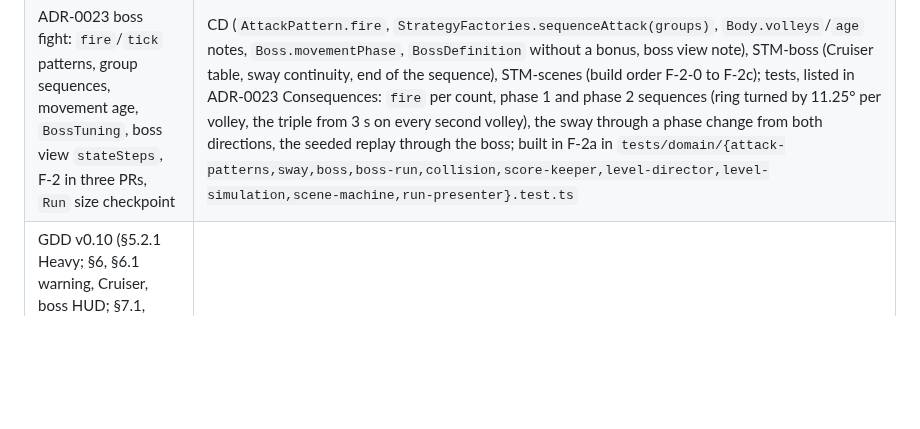
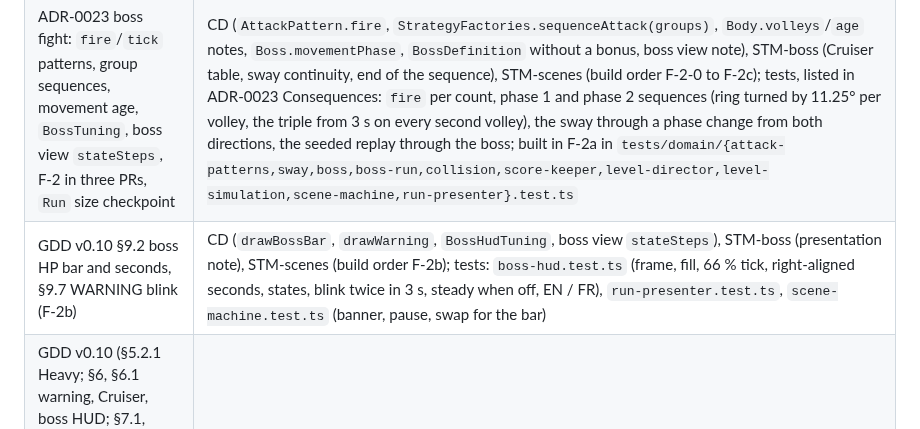
Before and after one commit to benoit-bremaud/retro-shmup, a Markdown page: docs/architecture/traceability-matrix.md, the part around the change. Rendered like a GitHub page; blank space fills up the shorter version.

```diff
--- a/docs/architecture/traceability-matrix.md
+++ b/docs/architecture/traceability-matrix.md
@@ -106,6 +106,7 @@ is a calculation covered by unit tests (ADR-0003), not by a diagram.
 | GDD v0.9 (§3.2 shot proportions; §7.1, §10 difficulty ramp; §8, §9.1, §9.8 named top 10 and country; §4.2, §9.3 pointer fire and autofire option) | STM-scenes (design revision v0.9, build order), UC3 and UC4 text (name, country), ADR-0020, ADR-0021; tests: enemy bullets drawn 6 × 6 with the core while the hitbox stays 4 × 4, Spread drawn 2 × 6 at 60 % opacity with a 2 × 8 hitbox (presenter, mocked `RenderPort`); with the screens brick, `parseSaveDocument` drops a name outside A–Z, 0–9, space or longer than 8 (except `???`) and a country outside the allowlist, the preselection from `fr-FR` gives `FR` and a language without region gives none |
 | ADR-0022 strategy factories, the boss outside the enemy pool, level list, `damageBoss`, events, `LevelTally`, `Results`, the one-level slice | CD (`StrategyFactories`, `Body.volleys`, `SizeTier`, `Boss`, `BossState`, `BossDefinition`, `EnemySpawner.startBoss`, `HitRules.damageBoss`, `RunConfig.levels`, `LevelTally`, `TallyTuning`, rule table and notes), STM-boss, SD-boss, SD-bomb (boss only while fighting), SD-kill and SD-hit (tally hooks), STM-scenes (level brick additions, build order F-0 to F-3), UC1 9a; tests: listed in ADR-0022 Consequences — the Gunner unchanged after the refactor, the Heavy's movement, ring turning every other volley and fan, the Cruiser's sway and phases, two thresholds in one bomb, no damage before `FIGHTING`, contact only in `ENTERING` and `FIGHTING`, flee on timer, destruction winning a tie, the flat bonus from the seconds shown, the tally lines, the `warningAt` − 4 s load check, the level simulation at ≤ 16 enemies and ≤ 40 enemy bullets with determinism, the `Results` lock, lines and 8 s exit to the next card or the title, the `hud` font drawing a space and still throwing on any other character outside its set |
 | ADR-0023 boss fight: `fire`/`tick` patterns, group sequences, movement age, `BossTuning`, boss view `stateSteps`, F-2 in three PRs, `Run` size checkpoint | CD (`AttackPattern.fire`, `StrategyFactories.sequenceAttack(groups)`, `Body.volleys`/`age` notes, `Boss.movementPhase`, `BossDefinition` without a bonus, boss view note), STM-boss (Cruiser table, sway continuity, end of the sequence), STM-scenes (build order F-2-0 to F-2c); tests, listed in ADR-0023 Consequences: `fire` per count, phase 1 and phase 2 sequences (ring turned by 11.25° per volley, the triple from 3 s on every second volley), the sway through a phase change from both directions, the seeded replay through the boss; built in F-2a in `tests/domain/{attack-patterns,sway,boss,boss-run,collision,score-keeper,level-director,level-simulation,scene-machine,run-presenter}.test.ts` |
+| GDD v0.10 §9.2 boss HP bar and seconds, §9.7 WARNING blink (F-2b) | CD (`drawBossBar`, `drawWarning`, `BossHudTuning`, boss view `stateSteps`), STM-boss (presentation note), STM-scenes (build order F-2b); tests: `boss-hud.test.ts` (frame, fill, 66 % tick, right-aligned seconds, states, blink twice in 3 s, steady when off, EN / FR), `run-presenter.test.ts`, `scene-machine.test.ts` (banner, pause, swap for the bar) |
 | GDD v0.10 (§5.2.1 Heavy; §6, §6.1 warning, Cruiser, boss HUD; §7.1, §7.2, §7.2.2 the 120 s level 1; §8 tally and Results; §9.1 the slice end; §9.2 HP bar and seconds; §9.3, §9.4 slow-motion switch, debris; §9.7 WARNING blink) | STM-boss (Cruiser table), SD-boss, CD rule table, STM-scenes (level brick additions), UC1 9 and 9a; tests: the WARNING banner visible 0.75 s of each 1.5 s, the HP bar fill and tick and the seconds from `ENTERING` (presenter, mocked `RenderPort`), slow motion off under reduced motion and never changing the step count |
 
 ## 5. Known gaps (accepted)
```
Also changed, not shown: PROJECT_LOG.md (+18 -0 lines), 1 other file.
